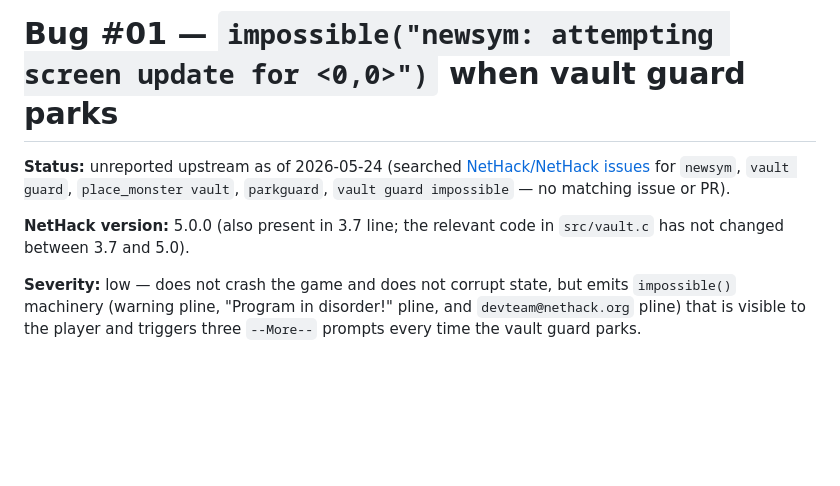
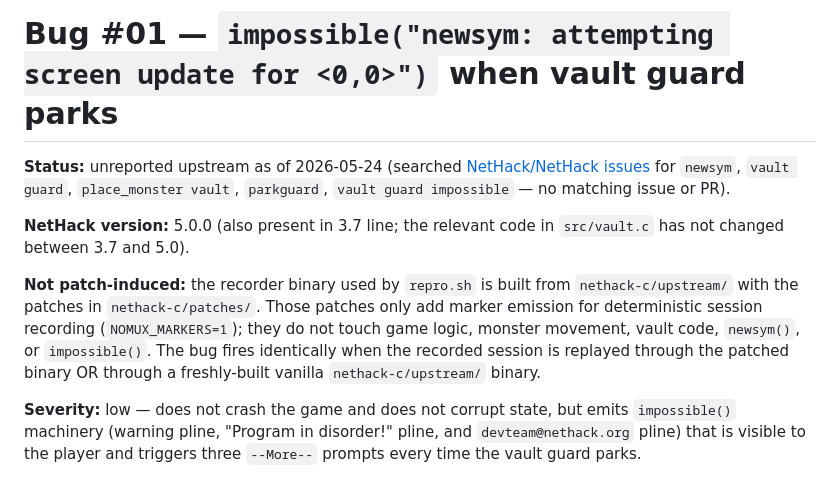
Before and after one commit to davidbau/nethack-bugreport, a Markdown page: bugs/01-vault-guard-parkguard-newsym/README.md, the part around the change. Drawn GitHub-style; blank space fills up the shorter version.

Commit message:
bug 01: note that the bug is not induced by recorder patches

```diff
--- a/bugs/01-vault-guard-parkguard-newsym/README.md
+++ b/bugs/01-vault-guard-parkguard-newsym/README.md
@@ -7,6 +7,15 @@ for `newsym`, `vault guard`, `place_monster vault`, `parkguard`,
 
 **NetHack version:** 5.0.0 (also present in 3.7 line; the relevant
 code in `src/vault.c` has not changed between 3.7 and 5.0).
+
+**Not patch-induced:** the recorder binary used by `repro.sh` is
+built from `nethack-c/upstream/` with the patches in
+`nethack-c/patches/`. Those patches only add marker emission for
+deterministic session recording (`NOMUX_MARKERS=1`); they do not
+touch game logic, monster movement, vault code, `newsym()`, or
+`impossible()`. The bug fires identically when the recorded session
+is replayed through the patched binary OR through a freshly-built
+vanilla `nethack-c/upstream/` binary.
 
 **Severity:** low — does not crash the game and does not corrupt
 state, but emits `impossible()` machinery (warning pline, "Program
```
